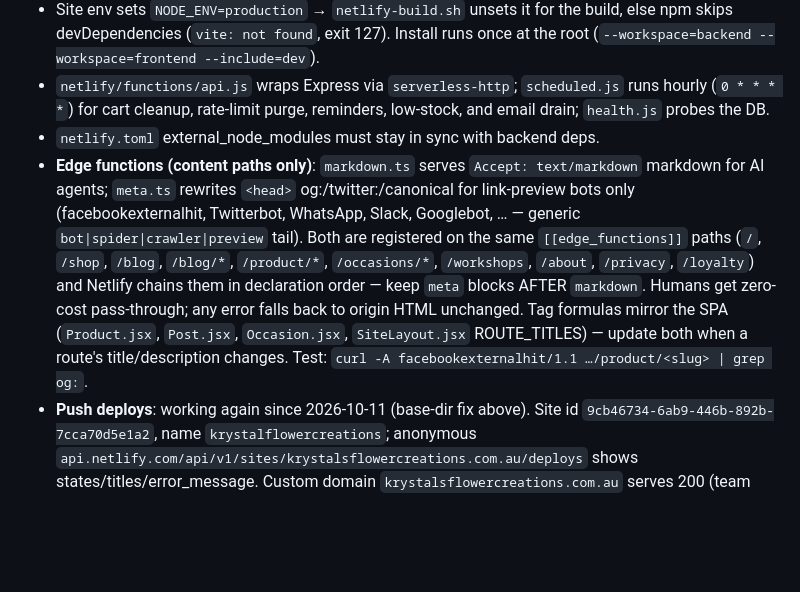
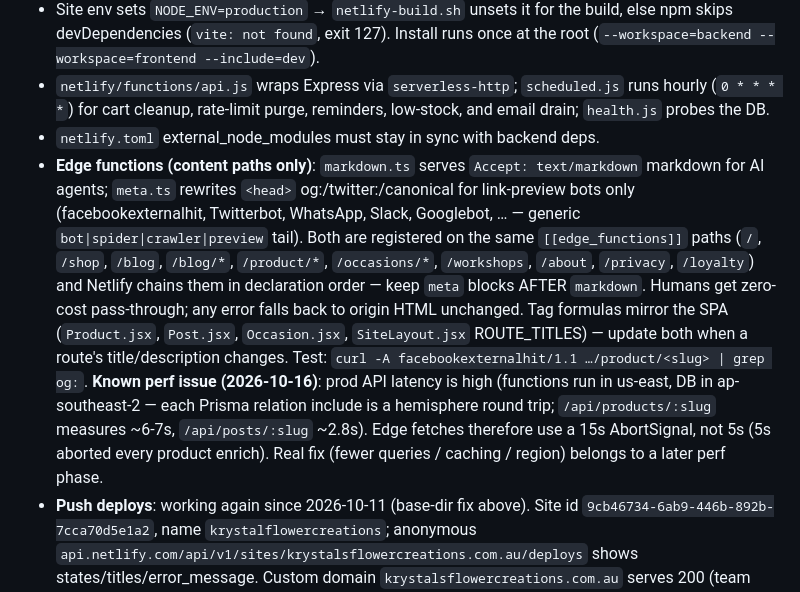
Before and after one commit to ausgreekdev-cpu/Krystals-Flower-Kreations, a Markdown page: AGENTS.md, the part around the change. Drawn GitHub-style; blank space fills up the shorter version.

Commit message:
docs: record prod API latency finding (edge fetch timeout rationale)

```diff
--- a/AGENTS.md
+++ b/AGENTS.md
@@ -159,6 +159,6 @@ npm run build       # Vite build + PWA
 - Site env sets `NODE_ENV=production` → `netlify-build.sh` unsets it for the build, else npm skips devDependencies (`vite: not found`, exit 127). Install runs once at the root (`--workspace=backend --workspace=frontend --include=dev`).
 - `netlify/functions/api.js` wraps Express via `serverless-http`; `scheduled.js` runs hourly (`0 * * * *`) for cart cleanup, rate-limit purge, reminders, low-stock, and email drain; `health.js` probes the DB.
 - `netlify.toml` external_node_modules must stay in sync with backend deps.
-- **Edge functions (content paths only)**: `markdown.ts` serves `Accept: text/markdown` markdown for AI agents; `meta.ts` rewrites `<head>` og:/twitter:/canonical for link-preview bots only (facebookexternalhit, Twitterbot, WhatsApp, Slack, Googlebot, … — generic `bot|spider|crawler|preview` tail). Both are registered on the same `[[edge_functions]]` paths (`/`, `/shop`, `/blog`, `/blog/*`, `/product/*`, `/occasions/*`, `/workshops`, `/about`, `/privacy`, `/loyalty`) and Netlify chains them in declaration order — keep `meta` blocks AFTER `markdown`. Humans get zero-cost pass-through; any error falls back to origin HTML unchanged. Tag formulas mirror the SPA (`Product.jsx`, `Post.jsx`, `Occasion.jsx`, `SiteLayout.jsx` ROUTE_TITLES) — update both when a route's title/description changes. Test: `curl -A facebookexternalhit/1.1 …/product/<slug> | grep og:`.
+- **Edge functions (content paths only)**: `markdown.ts` serves `Accept: text/markdown` markdown for AI agents; `meta.ts` rewrites `<head>` og:/twitter:/canonical for link-preview bots only (facebookexternalhit, Twitterbot, WhatsApp, Slack, Googlebot, … — generic `bot|spider|crawler|preview` tail). Both are registered on the same `[[edge_functions]]` paths (`/`, `/shop`, `/blog`, `/blog/*`, `/product/*`, `/occasions/*`, `/workshops`, `/about`, `/privacy`, `/loyalty`) and Netlify chains them in declaration order — keep `meta` blocks AFTER `markdown`. Humans get zero-cost pass-through; any error falls back to origin HTML unchanged. Tag formulas mirror the SPA (`Product.jsx`, `Post.jsx`, `Occasion.jsx`, `SiteLayout.jsx` ROUTE_TITLES) — update both when a route's title/description changes. Test: `curl -A facebookexternalhit/1.1 …/product/<slug> | grep og:`. **Known perf issue (2026-10-16)**: prod API latency is high (functions run in us-east, DB in ap-southeast-2 — each Prisma relation include is a hemisphere round trip; `/api/products/:slug` measures ~6-7s, `/api/posts/:slug` ~2.8s). Edge fetches therefore use a 15s AbortSignal, not 5s (5s aborted every product enrich). Real fix (fewer queries / caching / region) belongs to a later perf phase.
 - **Push deploys**: working again since 2026-10-11 (base-dir fix above). Site id `9cb46734-6ab9-446b-892b-7cca70d5e1a2`, name `krystalflowercreations`; anonymous `api.netlify.com/api/v1/sites/krystalsflowercreations.com.au/deploys` shows states/titles/error_message. Custom domain `krystalsflowercreations.com.au` serves 200 (team protection lifted). PAT lives in the operator's session only — never commit it.
 - **Env-var corruption (found 2026-10-15)**: `SUPABASE_SERVICE_ROLE_KEY` was stored middle-truncated (`eyJ…` + 82 chars vs real 219) — every Supabase Storage call on prod failed `403 Invalid Compact JWS`. Repaired in all 4 contexts; live storage verified end-to-end after rebuild. `SMTP_HOST`/`SMTP_USER`/`SMTP_PASS`/`ABN` are still literally `...` on Netlify (and empty in backend/.env) — prod emails cannot send until real SMTP creds are provided. Env API with a PAT: `PATCH /api/v1/accounts/{acct}/env/{key}?site_id={site}` body `{context, value}` — `context:'all'` is rejected by PATCH, patch dev/branch-deploy/deploy-preview/production individually. Changes only apply after a rebuild — trigger via the hook's own URL `POST https://api.netlify.com/build_hooks/{id}` (NOT under `/sites/…` — that 404s).
```
